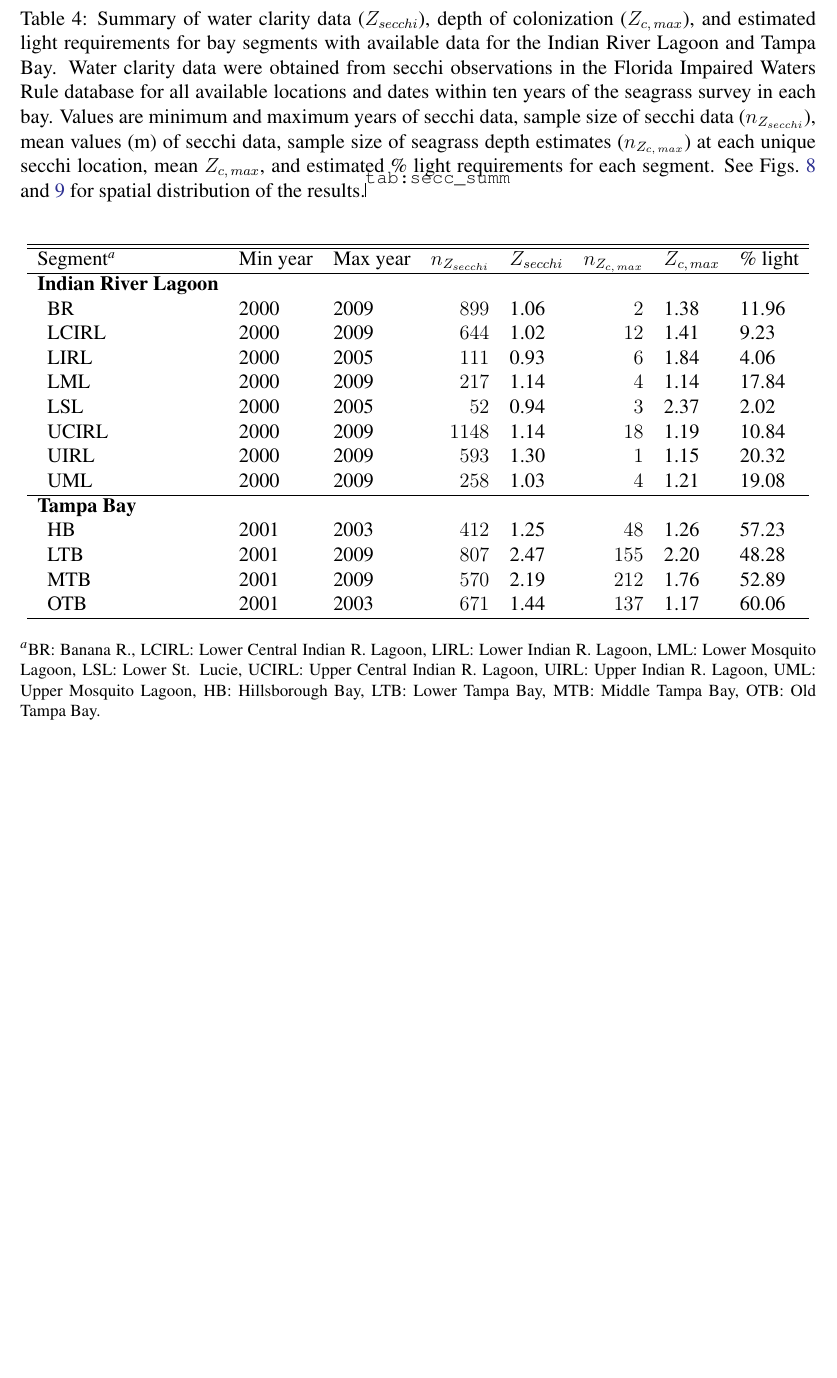
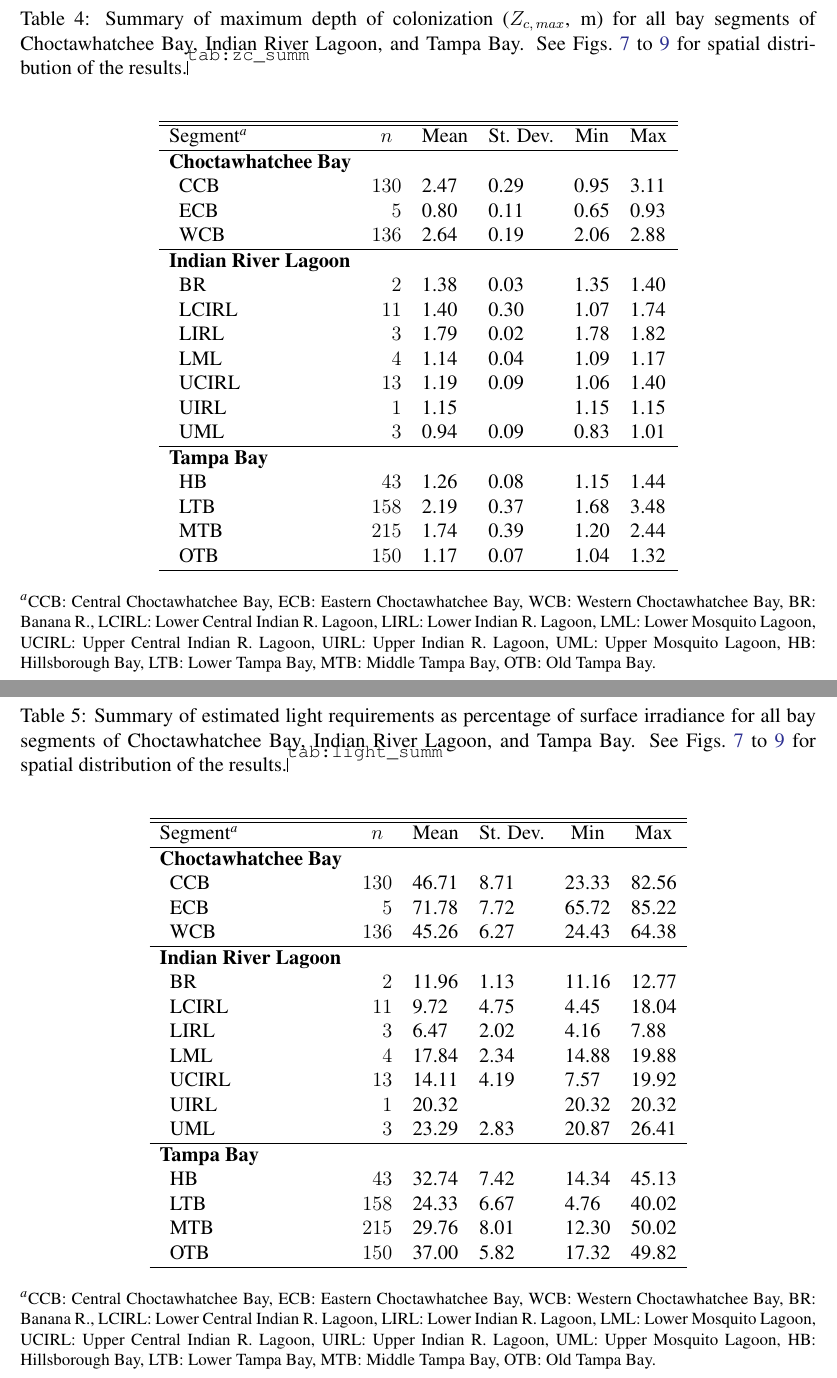
Before and after one commit to fawda123/sgdepth_manu, a LaTeX document (sgdepth_manu.tex): part of page 22 of 31 before the commit and two parts of pages 22 and 23 of 32 after it, the two joined at a grey line, cut so that both start at the same text, the shorter picture padded with empty space. Compiled offline with pdfLaTeX; a LaTeX package or settings file that is missing is left out.

Commit message:
new tables for baywide seagrass and light ests

```diff
--- a/sgdepth_manu.tex
+++ b/sgdepth_manu.tex
@@ -359,34 +359,73 @@ UIRL&0.10&0.10&0.00&0.81\tabularnewline
 \textsuperscript{\textit{a}}\footnotesize BB: Big Bend, CB: Choctawhatchee Bay, OTB: Old Tampa Bay, UIRL: Upper Indian River Lagoon.\end{table}
 
 
-% summary of light requirements analysis
-%latex.default(tab, file = "", rowlabel = "Segment\\textsuperscript{\\textit{a}}",     rgroup = c("Indian River Lagoon", "Tampa Bay"), n.rgroup = c(8,         4), insert.bottom = foot.val, caption = cap.val, colheads = col_heads,     caption.loc = "top", rowname = rows, label = "tab:secc_summ")%
+% summary of light requirements analysis, max depht ests
+%latex.default(tab, file = "", rowlabel = "Segment\\textsuperscript{\\textit{a}}",     rgroup = c("Choctawhatchee Bay", "Indian River Lagoon", "Tampa Bay"),     n.rgroup = c(3, 7, 4), insert.bottom = foot.val, caption = cap.val,     colheads = col_heads, caption.loc = "top", rowname = rows,     label = "tab:zc_summ")%
 \begin{table}[!tbp]
-\caption{Summary of water clarity data ($Z_{secchi}$), depth of colonization ($Z_{c,\,max}$), and estimated light requirements for bay segments with available data for the Indian River Lagoon and Tampa Bay.  Water clarity data were obtained from secchi observations in the Florida \acl{IWR} database for all available locations and dates within ten years of the seagrass survey in each bay.  Values are minimum and maximum years of secchi data, sample size of secchi data ($n_{Z_{secchi}}$), mean values (m) of secchi data, sample size of seagrass depth estimates ($n_{Z_{c,\,max}}$) at each unique secchi location, mean $Z_{c,\,max}$, and estimated \% light requirements for each segment.  See \cref{fig:light_irl,fig:light_tb} for spatial distribution of the results.\label{tab:secc_summ}}
+\caption{Summary of maximum depth of colonization ($Z_{c,\,max}$, m) for all bay segments of Choctawhatchee Bay, Indian River Lagoon, and Tampa Bay.  See \cref{fig:light_choc,fig:light_tb,fig:light_irl} for spatial distribution of the results.\label{tab:zc_summ}}
 \begin{center}
-\begin{tabular}{lllrlrll}
+\begin{tabular}{lrllll}
 \hline\hline
-\multicolumn{1}{l}{Segment\textsuperscript{\textit{a}}}&\multicolumn{1}{c}{Min year}&\multicolumn{1}{c}{Max year}&\multicolumn{1}{c}{$n_{Z_{secchi}}$}&\multicolumn{1}{c}{$Z_{secchi}$}&\multicolumn{1}{c}{$n_{Z_{c,\,max}}$}&\multicolumn{1}{c}{$Z_{c,\,max}$}&\multicolumn{1}{c}{\% light}\tabularnewline
+\multicolumn{1}{l}{Segment\textsuperscript{\textit{a}}}&\multicolumn{1}{c}{$n$}&\multicolumn{1}{c}{Mean}&\multicolumn{1}{c}{St. Dev.}&\multicolumn{1}{c}{Min}&\multicolumn{1}{c}{Max}\tabularnewline
 \hline
-{\bfseries Indian River Lagoon}&&&&&&&\tabularnewline
-~~BR&2000&2009&$ 899$&1.06&$  2$&1.38&11.96\tabularnewline
-~~LCIRL&2000&2009&$ 644$&1.02&$ 12$&1.41& 9.23\tabularnewline
-~~LIRL&2000&2005&$ 111$&0.93&$  6$&1.84& 4.06\tabularnewline
-~~LML&2000&2009&$ 217$&1.14&$  4$&1.14&17.84\tabularnewline
-~~LSL&2000&2005&$  52$&0.94&$  3$&2.37& 2.02\tabularnewline
-~~UCIRL&2000&2009&$1148$&1.14&$ 18$&1.19&10.84\tabularnewline
-~~UIRL&2000&2009&$ 593$&1.30&$  1$&1.15&20.32\tabularnewline
-~~UML&2000&2009&$ 258$&1.03&$  4$&1.21&19.08\tabularnewline
+{\bfseries Choctawhatchee Bay}&&&&&\tabularnewline
+~~CCB&$130$&2.47&0.29&0.95&3.11\tabularnewline
+~~ECB&$  5$&0.80&0.11&0.65&0.93\tabularnewline
+~~WCB&$136$&2.64&0.19&2.06&2.88\tabularnewline
 \hline
-{\bfseries Tampa Bay}&&&&&&&\tabularnewline
-~~HB&2001&2003&$ 412$&1.25&$ 48$&1.26&57.23\tabularnewline
-~~LTB&2001&2009&$ 807$&2.47&$155$&2.20&48.28\tabularnewline
-~~MTB&2001&2009&$ 570$&2.19&$212$&1.76&52.89\tabularnewline
-~~OTB&2001&2003&$ 671$&1.44&$137$&1.17&60.06\tabularnewline
+{\bfseries Indian River Lagoon}&&&&&\tabularnewline
+~~BR&$  2$&1.38&0.03&1.35&1.40\tabularnewline
+~~LCIRL&$ 11$&1.40&0.30&1.07&1.74\tabularnewline
+~~LIRL&$  3$&1.79&0.02&1.78&1.82\tabularnewline
+~~LML&$  4$&1.14&0.04&1.09&1.17\tabularnewline
+~~UCIRL&$ 13$&1.19&0.09&1.06&1.40\tabularnewline
+~~UIRL&$  1$&1.15& &1.15&1.15\tabularnewline
+~~UML&$  3$&0.94&0.09&0.83&1.01\tabularnewline
+\hline
+{\bfseries Tampa Bay}&&&&&\tabularnewline
+~~HB&$ 43$&1.26&0.08&1.15&1.44\tabularnewline
+~~LTB&$158$&2.19&0.37&1.68&3.48\tabularnewline
+~~MTB&$215$&1.74&0.39&1.20&2.44\tabularnewline
+~~OTB&$150$&1.17&0.07&1.04&1.32\tabularnewline
 \hline
 \end{tabular}\end{center}
 
-\textsuperscript{\textit{a}}\footnotesize BR: Banana R., LCIRL: Lower Central Indian R. Lagoon, LIRL: Lower Indian R. Lagoon, LML: Lower Mosquito Lagoon, LSL: Lower St. Lucie, UCIRL: Upper Central Indian R. Lagoon, UIRL: Upper Indian R. Lagoon, UML: Upper Mosquito Lagoon, HB: Hillsborough Bay, LTB: Lower Tampa Bay, MTB: Middle Tampa Bay, OTB: Old Tampa Bay.\end{table}
+\textsuperscript{\textit{a}}\footnotesize CCB: Central Choctawhatchee Bay, ECB: Eastern Choctawhatchee Bay, WCB: Western Choctawhatchee Bay, BR: Banana R., LCIRL: Lower Central Indian R. Lagoon, LIRL: Lower Indian R. Lagoon, LML: Lower Mosquito Lagoon, UCIRL: Upper Central Indian R. Lagoon, UIRL: Upper Indian R. Lagoon, UML: Upper Mosquito Lagoon, HB: Hillsborough Bay, LTB: Lower Tampa Bay, MTB: Middle Tampa Bay, OTB: Old Tampa Bay.\end{table}
+
+
+% summary of light requirements analysis, light ests
+%latex.default(tab, file = "", rowlabel = "Segment\\textsuperscript{\\textit{a}}",     rgroup = c("Choctawhatchee Bay", "Indian River Lagoon", "Tampa Bay"),     n.rgroup = c(3, 7, 4), insert.bottom = foot.val, caption = cap.val,     colheads = col_heads, caption.loc = "top", rowname = rows,     label = "tab:light_summ")%
+\begin{table}[!tbp]
+\caption{Summary of estimated light requirements as percentage of surface irradiance for all bay segments of Choctawhatchee Bay, Indian River Lagoon, and Tampa Bay.  See \cref{fig:light_choc,fig:light_tb,fig:light_irl} for spatial distribution of the results.\label{tab:light_summ}}
+\begin{center}
+\begin{tabular}{lrllll}
+\hline\hline
+\multicolumn{1}{l}{Segment\textsuperscript{\textit{a}}}&\multicolumn{1}{c}{$n$}&\multicolumn{1}{c}{Mean}&\multicolumn{1}{c}{St. Dev.}&\multicolumn{1}{c}{Min}&\multicolumn{1}{c}{Max}\tabularnewline
+\hline
+{\bfseries Choctawhatchee Bay}&&&&&\tabularnewline
+~~CCB&$130$&46.71&8.71&23.33&82.56\tabularnewline
+~~ECB&$  5$&71.78&7.72&65.72&85.22\tabularnewline
+~~WCB&$136$&45.26&6.27&24.43&64.38\tabularnewline
+\hline
+{\bfseries Indian River Lagoon}&&&&&\tabularnewline
+~~BR&$  2$&11.96&1.13&11.16&12.77\tabularnewline
+~~LCIRL&$ 11$& 9.72&4.75& 4.45&18.04\tabularnewline
+~~LIRL&$  3$& 6.47&2.02& 4.16& 7.88\tabularnewline
+~~LML&$  4$&17.84&2.34&14.88&19.88\tabularnewline
+~~UCIRL&$ 13$&14.11&4.19& 7.57&19.92\tabularnewline
+~~UIRL&$  1$&20.32& &20.32&20.32\tabularnewline
+~~UML&$  3$&23.29&2.83&20.87&26.41\tabularnewline
+\hline
+{\bfseries Tampa Bay}&&&&&\tabularnewline
+~~HB&$ 43$&32.74&7.42&14.34&45.13\tabularnewline
+~~LTB&$158$&24.33&6.67& 4.76&40.02\tabularnewline
+~~MTB&$215$&29.76&8.01&12.30&50.02\tabularnewline
+~~OTB&$150$&37.00&5.82&17.32&49.82\tabularnewline
+\hline
+\end{tabular}\end{center}
+
+\textsuperscript{\textit{a}}\footnotesize CCB: Central Choctawhatchee Bay, ECB: Eastern Choctawhatchee Bay, WCB: Western Choctawhatchee Bay, BR: Banana R., LCIRL: Lower Central Indian R. Lagoon, LIRL: Lower Indian R. Lagoon, LML: Lower Mosquito Lagoon, UCIRL: Upper Central Indian R. Lagoon, UIRL: Upper Indian R. Lagoon, UML: Upper Mosquito Lagoon, HB: Hillsborough Bay, LTB: Lower Tampa Bay, MTB: Middle Tampa Bay, OTB: Old Tampa Bay.\end{table}
+
 
 
 \clearpage
```
Also changed, not shown: sgdepth_manu-concordance.tex (+2 -2 lines), README.md, figs/light_irl.pdf, sgdepth_manu.tex (8 more changed lines), 13 other files.
